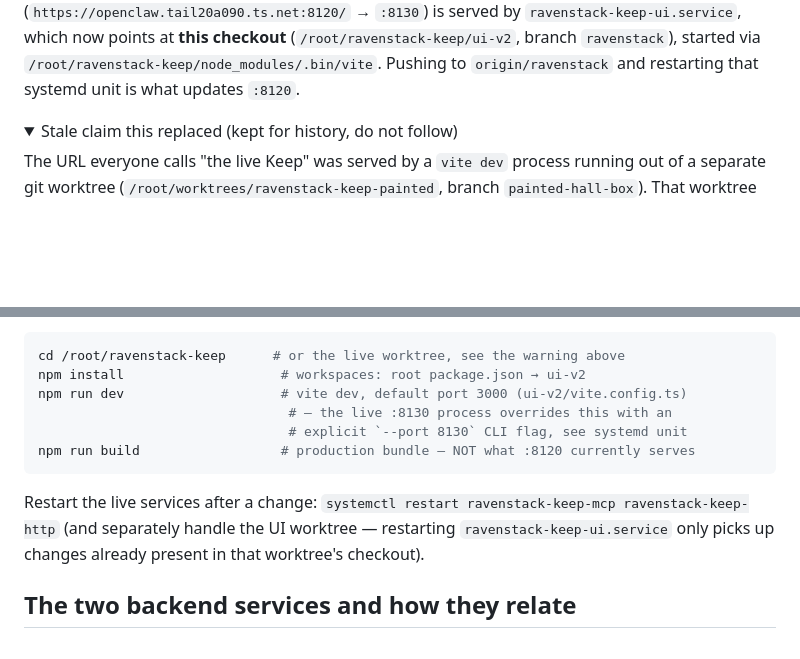
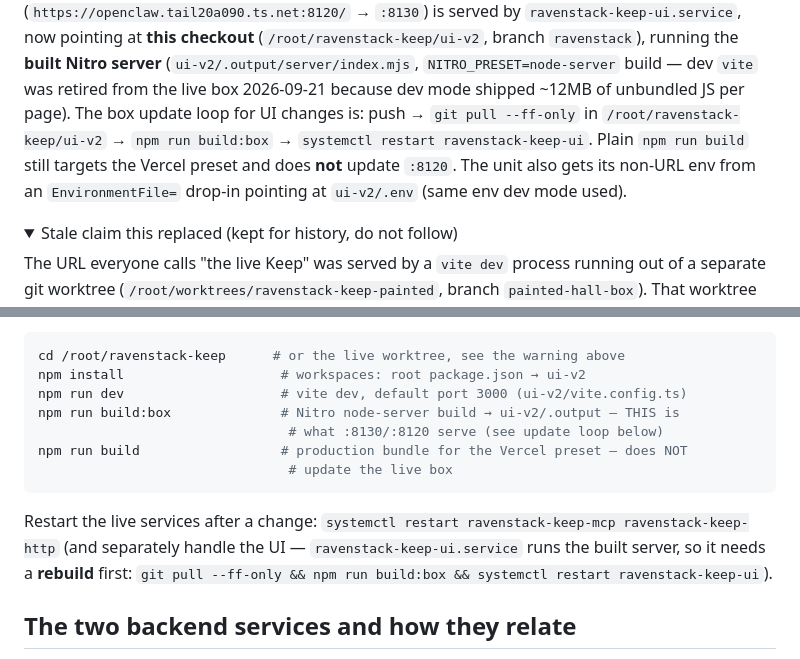
Before and after one commit to jasandroidx/ravenstack-keep, a Markdown page: AGENTS.md, 2 parts joined by grey strips. GitHub-like rendering; folded sections open; blank space fills up the shorter version.

Commit message:
docs(AGENTS): live UI now serves the built node-server, not vite dev

````diff
--- a/AGENTS.md
+++ b/AGENTS.md
@@ -24,8 +24,13 @@
 the live Keep (`https://openclaw.tail20a090.ts.net:8120/` → `:8130`) is served by
-`ravenstack-keep-ui.service`, which now points at **this checkout**
-(`/root/ravenstack-keep/ui-v2`, branch `ravenstack`), started via
-`/root/ravenstack-keep/node_modules/.bin/vite`. Pushing to `origin/ravenstack` and
-restarting that systemd unit is what updates `:8120`.
+`ravenstack-keep-ui.service`, now pointing at **this checkout**
+(`/root/ravenstack-keep/ui-v2`, branch `ravenstack`), running the **built Nitro server**
+(`ui-v2/.output/server/index.mjs`, `NITRO_PRESET=node-server` build — dev `vite` was
+retired from the live box 2026-09-21 because dev mode shipped ~12MB of unbundled JS per
+page). The box update loop for UI changes is: push → `git pull --ff-only` in
+`/root/ravenstack-keep/ui-v2` → `npm run build:box` → `systemctl restart
+ravenstack-keep-ui`. Plain `npm run build` still targets the Vercel preset and does
+**not** update `:8120`. The unit also gets its non-URL env from an
+`EnvironmentFile=` drop-in pointing at `ui-v2/.env` (same env dev mode used).
 
 <details>
 <summary>Stale claim this replaced (kept for history, do not follow)</summary>
@@ -78,15 +83,16 @@ on `8112`.)
 cd /root/ravenstack-keep      # or the live worktree, see the warning above
 npm install                    # workspaces: root package.json → ui-v2
 npm run dev                    # vite dev, default port 3000 (ui-v2/vite.config.ts)
-                                # — the live :8130 process overrides this with an
-                                # explicit `--port 8130` CLI flag, see systemd unit
-npm run build                  # production bundle — NOT what :8120 currently serves
+npm run build:box              # Nitro node-server build → ui-v2/.output — THIS is
+                                # what :8130/:8120 serve (see update loop below)
+npm run build                  # production bundle for the Vercel preset — does NOT
+                                # update the live box
 ```
 
 Restart the live services after a change: `systemctl restart ravenstack-keep-mcp
-ravenstack-keep-http` (and separately handle the UI worktree — restarting
-`ravenstack-keep-ui.service` only picks up changes already present in that worktree's
-checkout).
+ravenstack-keep-http` (and separately handle the UI — `ravenstack-keep-ui.service`
+runs the built server, so it needs a **rebuild** first: `git pull --ff-only && npm
+run build:box && systemctl restart ravenstack-keep-ui`).
 
 ## The two backend services and how they relate
 
````
Also changed, not shown: other parts of AGENTS.md (+1 -1 lines).
